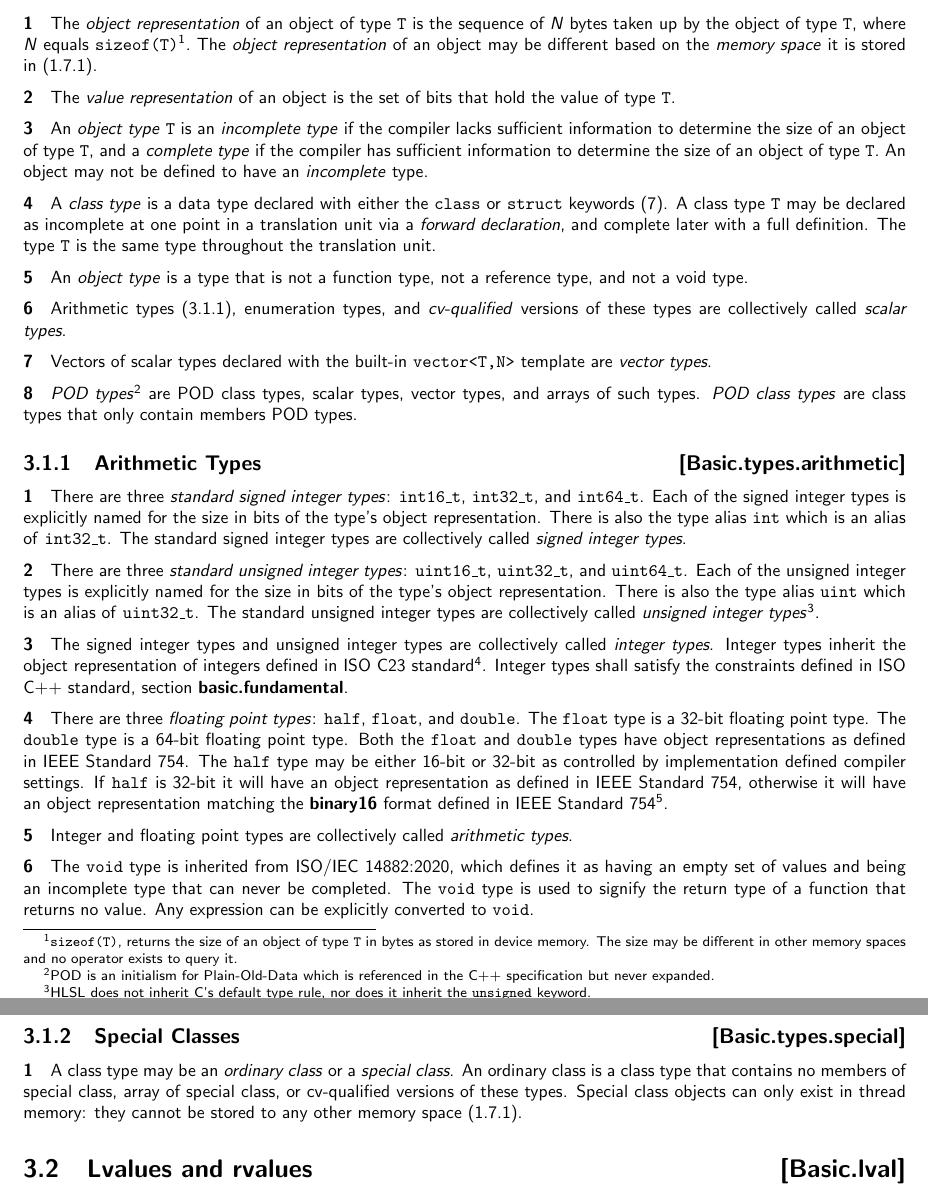
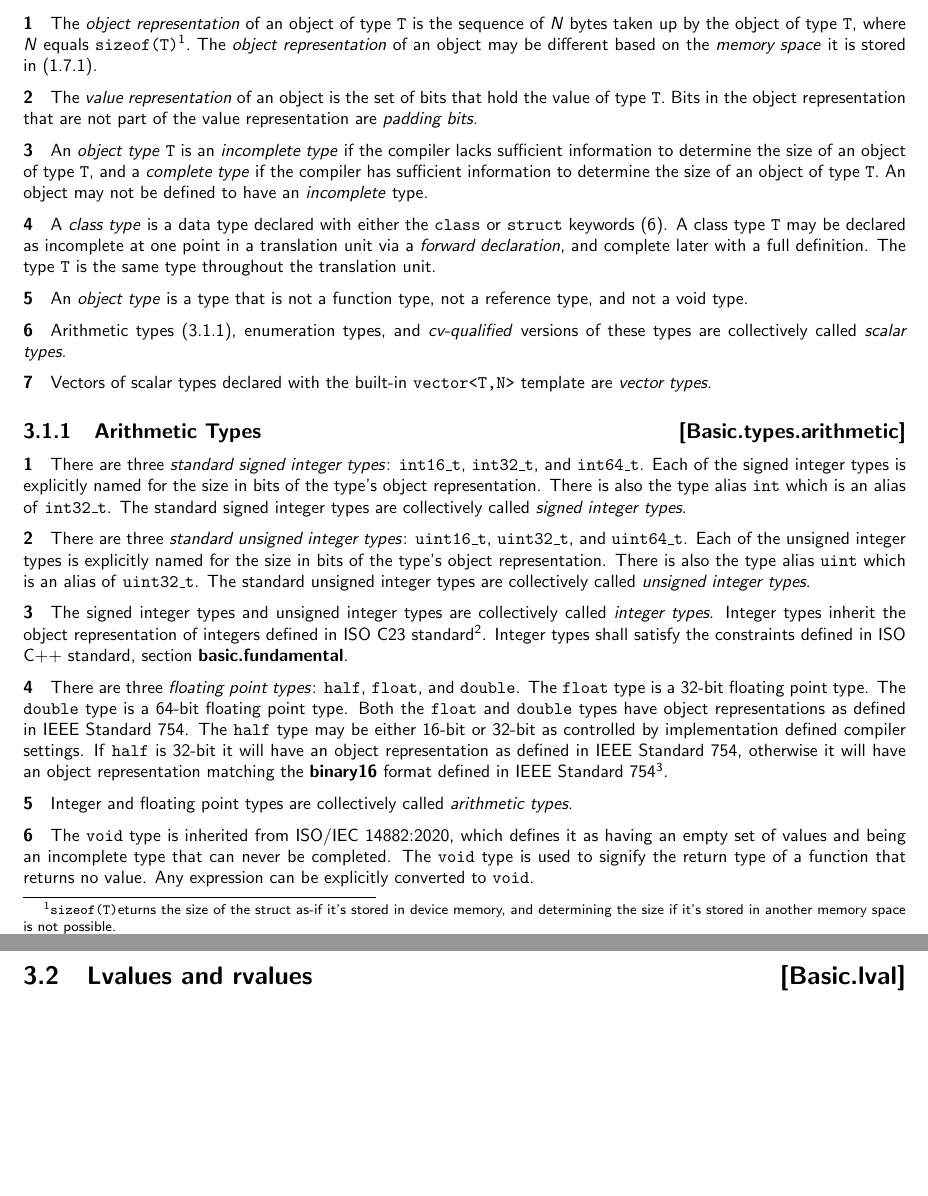
Before and after one commit to microsoft/hlsl-specs, a LaTeX thesis (specs/language/hlsl.tex, which reads specs/language/basic.tex): two parts of pages 13 and 14 of 27, joined at a grey line, cut so that both start at the same text, the shorter picture padded with empty space. Compiled offline with pdfLaTeX.

```diff
--- a/specs/language/basic.tex
+++ b/specs/language/basic.tex
@@ -4,14 +4,15 @@
 
 \p The \textit{object representation} of an object of type \texttt{T} is the
 sequence of \textit{N} bytes taken up by the object of type \texttt{T}, where
-\textit{N} equals \texttt{sizeof(T)}\footnote{\texttt{sizeof(T)}, returns the
-size of an object of type \texttt{T} in bytes as stored in device memory.
-The size may be different in other memory spaces and no operator exists to query
-it.}. The \textit{object representation} of an object may be different based on
-the \textit{memory space} it is stored in (\ref{Intro.Memory.Spaces}).
+\textit{N} equals \texttt{sizeof(T)}\footnote{\texttt{sizeof(T)}eturns the size
+of the struct as-if it's stored in device memory, and determining the size if
+it's stored in another memory space is not possible.}. The \textit{object
+representation} of an object may be different based on the \textit{memory space}
+it is stored in (\ref{Intro.Memory.Spaces}).
 
 \p The \textit{value representation} of an object is the set of bits that hold
-the value of type \texttt{T}.
+the value of type \texttt{T}. Bits in the object representation that are not
+part of the value representation are \textit{padding bits}.
 
 \p An \textit{object type} \texttt{T} is an \textit{incomplete type} if the
 compiler lacks sufficient information to determine the size of an object of type
@@ -35,11 +36,6 @@
 \p Vectors of scalar types declared with the built-in \texttt{vector<T,N>}
 template are \textit{vector types}.
 
-\p \textit{POD types}\footnote{POD is an initialism for Plain-Old-Data which is
-referenced in the C++ specification but never expanded.} are POD class types,
-scalar types, vector types, and arrays of such types. \textit{POD class types}
-are class types that only contain members POD types.
-
 \Sub{Arithmetic Types}{Basic.types.arithmetic}
 
 \p There are three \textit{standard signed integer types}: \texttt{int16\_t},
@@ -54,8 +50,7 @@
 explicitly named for the size in bits of the type's object representation. There
 is also the type alias \texttt{uint} which is an alias of \texttt{uint32\_t}. The
 standard unsigned integer types are collectively called \textit{unsigned integer
-types}\footnote{HLSL does not inherit C's default type rule, nor does it
-inherit the \texttt{unsigned} keyword.}.
+types}.
 
 \p The signed integer types and unsigned integer types are collectively called
 \textit{integer types}. Integer types inherit the object representation of
@@ -84,14 +79,6 @@
 function that returns no value. Any expression can be explicitly converted to
 \texttt{void}.
 
-\Sub{Special Classes}{Basic.types.special}
-
-\p A class type may be an \textit{ordinary class} or a \textit{special class}.
-An ordinary class is a class type that contains no members of special class,
-array of special class, or cv-qualified versions of these types. Special class
-objects can only exist in thread memory: they cannot be stored to any other
-memory space (\ref{Intro.Memory.Spaces}).
-
 \Sec{Lvalues and rvalues}{Basic.lval}
 
 \p Expressions are classified by the type(s) of values they produce. The valid
```
Also changed, not shown: specs/language/classes.tex (added, +41 -0 lines), specs/language/expressions.tex (+1 -0 lines), specs/language/hlsl.tex (+1 -0 lines), specs/language/placeholders.tex (+5 -1 lines).
